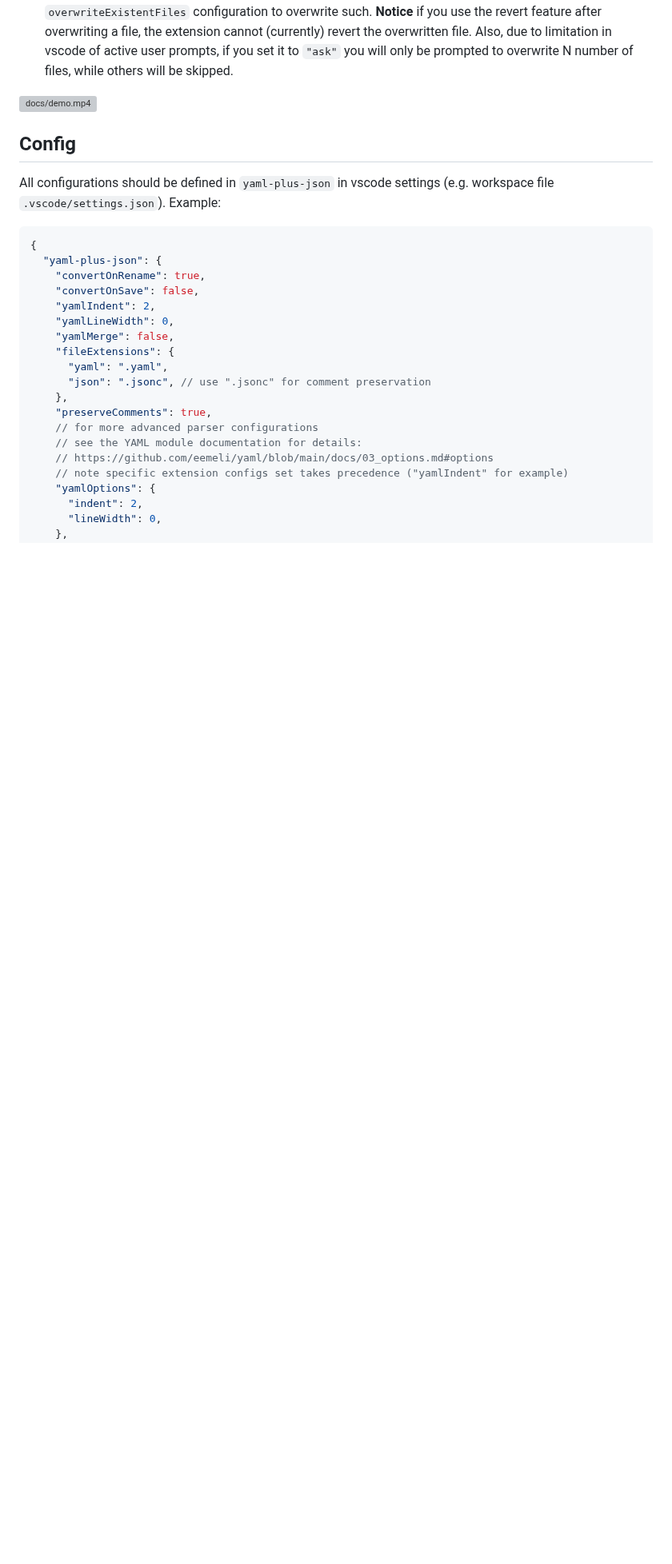
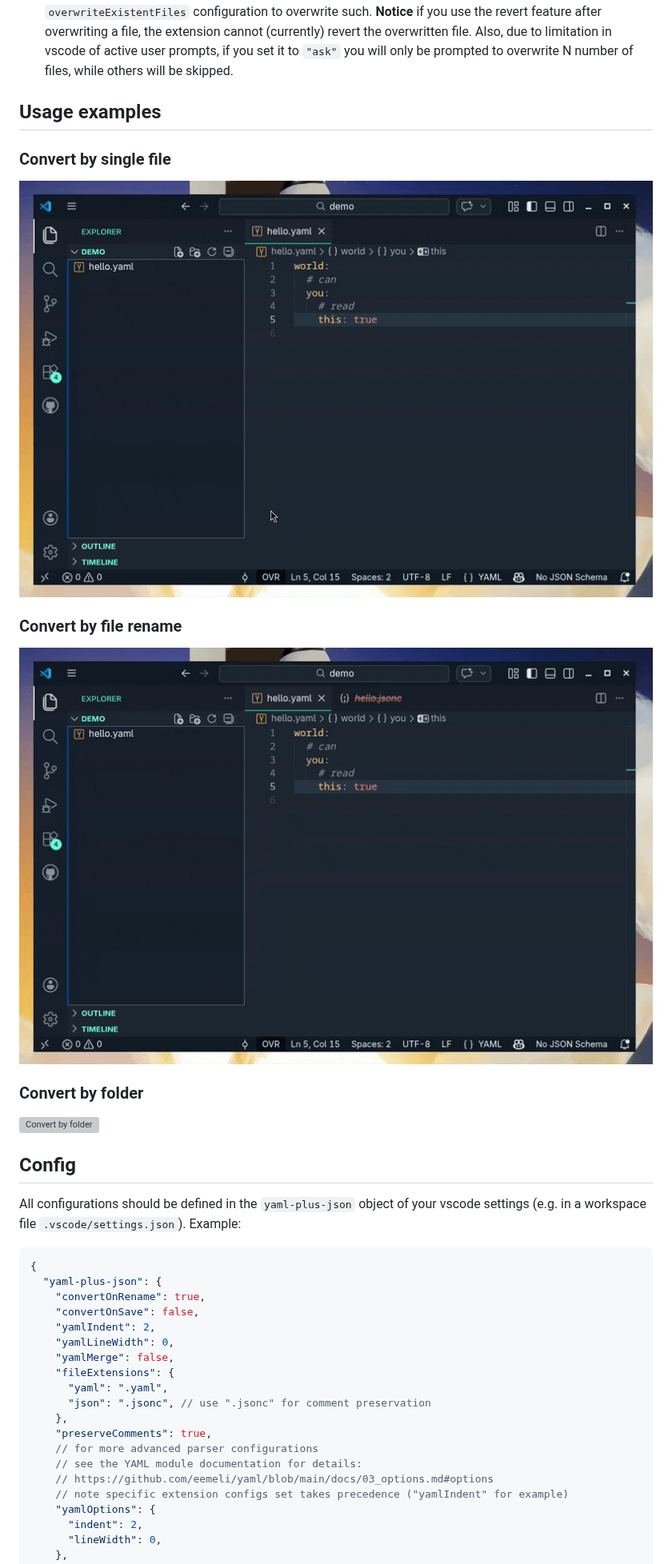
Before and after one commit to hilleer/vscode-yaml-plus-json, a Markdown page: README.md, the part around one of its changes. Shown at 80% size. Drawn GitHub-style; pictures changed too: docs/demo_single_file.gif (added), docs/demo_single_file_rename.gif (added); blank space fills up the shorter version; grey boxes are pictures that could not be loaded.

Commit message:
docs: add GIF usage examples and improve README structure
Replace TODO placeholders with gifski-generated GIFs for single file
conversion, file rename conversion, and directory conversion. Also
update the intro description and fix the usage examples anchor link.

````diff
--- a/README.md
+++ b/README.md
@@ -38,11 +35,23 @@ Any good ideas or feature requests? Please, do not hesitate to open [a new issue
 - **Reverting converted files:** When a file has been reverted, a _"revert"_ prompt will be shown to revert it. Using this will return the entirety of the original file, including YAML comments.
 - **Overwriting existent files:** When trying to convert a file into a destination that already exist, you can use the `overwriteExistentFiles` configuration to overwrite such. **Notice** if you use the revert feature after overwriting a file, the extension cannot (currently) revert the overwritten file. Also, due to limitation in vscode of active user prompts, if you set it to `"ask"` you will only be prompted to overwrite N number of files, while others will be skipped.
 
-![docs/demo.mp4](https://github.com/hilleer/vscode-yaml-plus-json/blob/main/docs/demo.mp4)
+## Usage examples
+
+### Convert by single file
+
+![Convert by single file](https://raw.githubusercontent.com/hilleer/vscode-yaml-plus-json/main/docs/demo_single_file.gif)
+
+### Convert by file rename
+
+![Convert by file rename](https://raw.githubusercontent.com/hilleer/vscode-yaml-plus-json/main/docs/demo_single_file_rename.gif)
+
+### Convert by folder
+
+![Convert by folder](https://raw.githubusercontent.com/hilleer/vscode-yaml-plus-json/main/docs/demo_directory.gif)
 
 ## Config
 
-All configurations should be defined in `yaml-plus-json` in vscode settings (e.g. workspace file `.vscode/settings.json`). Example:
+All configurations should be defined in the `yaml-plus-json` object of your vscode settings (e.g. in a workspace file `.vscode/settings.json`). Example:
 
 ```jsonc
 {
````
Also changed, not shown: other parts of README.md (+2 -5 lines), 1 other file.
